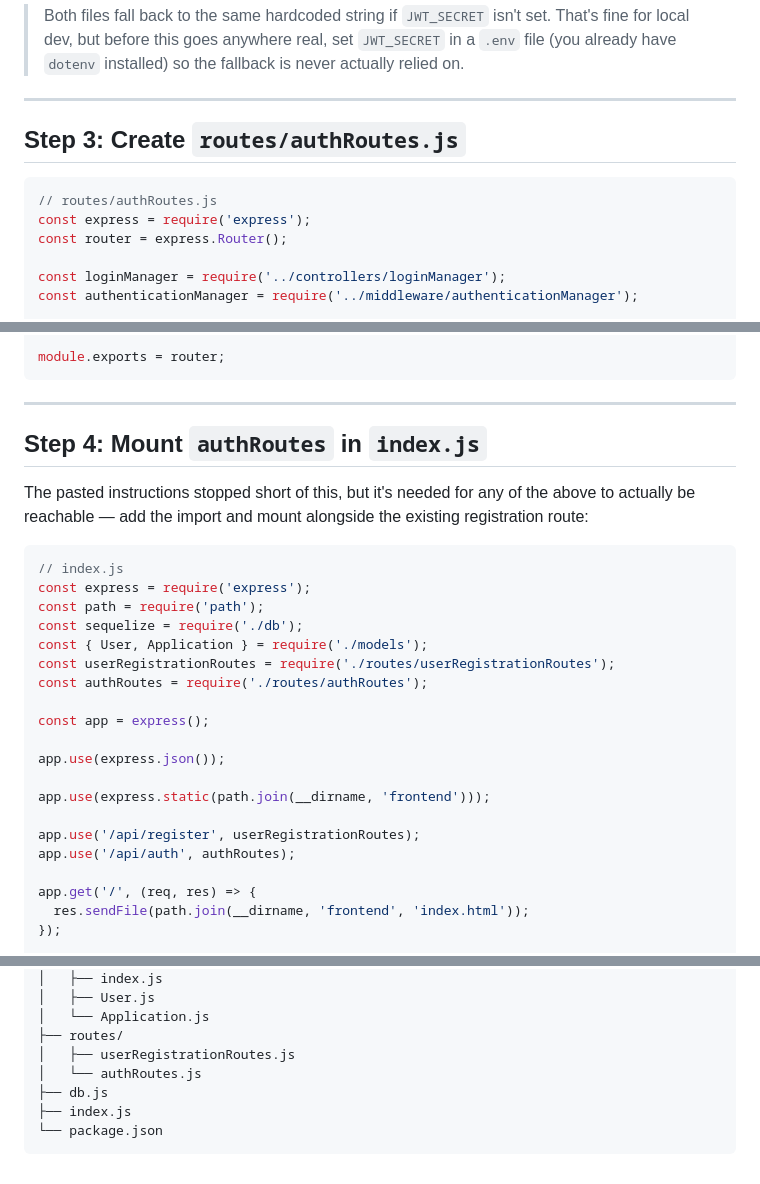
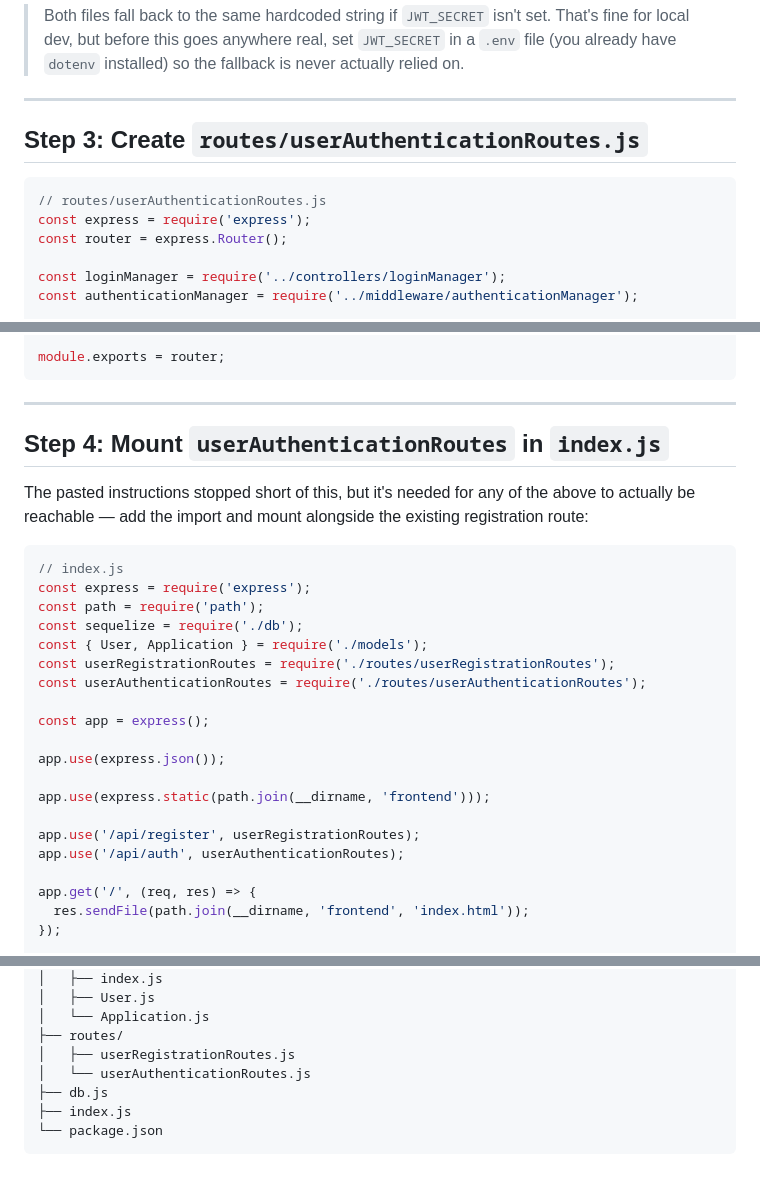
Before and after one commit to mathew-dennis/project-notes, a Markdown page: Evlvs backend authentication .md, 3 parts joined by grey strips. Drawn GitHub-style.

Commit message:
Rename authRoutes to userAuthenticationRoutes

````diff
--- a/Evlvs backend authentication .md
+++ b/Evlvs backend authentication .md
@@ -89,10 +89,10 @@ exports.verifyToken = (req, res, next) => {
 
 ---
 
-## Step 3: Create `routes/authRoutes.js`
+## Step 3: Create `routes/userAuthenticationRoutes.js`
 
 ```js
-// routes/authRoutes.js
+// routes/userAuthenticationRoutes.js
 const express = require('express');
 const router = express.Router();
 
@@ -115,7 +115,7 @@ module.exports = router;
 
 ---
 
-## Step 4: Mount `authRoutes` in `index.js`
+## Step 4: Mount `userAuthenticationRoutes` in `index.js`
 
 The pasted instructions stopped short of this, but it's needed for any of the above to actually be reachable — add the import and mount alongside the existing registration route:
 
@@ -126,7 +126,7 @@ const path = require('path');
 const sequelize = require('./db');
 const { User, Application } = require('./models');
 const userRegistrationRoutes = require('./routes/userRegistrationRoutes');
-const authRoutes = require('./routes/authRoutes');
+const userAuthenticationRoutes = require('./routes/userAuthenticationRoutes');
 
 const app = express();
 
@@ -135,7 +135,7 @@ app.use(express.json());
 app.use(express.static(path.join(__dirname, 'frontend')));
 
 app.use('/api/register', userRegistrationRoutes);
-app.use('/api/auth', authRoutes);
+app.use('/api/auth', userAuthenticationRoutes);
 
 app.get('/', (req, res) => {
   res.sendFile(path.join(__dirname, 'frontend', 'index.html'));
@@ -195,7 +197,7 @@ evlvs-backend/
 │   └── Application.js
 ├── routes/
 │   ├── userRegistrationRoutes.js
-│   └── authRoutes.js
+│   └── userAuthenticationRoutes.js
 ├── db.js
 ├── index.js
 └── package.json
````
Also changed, not shown: other parts of Evlvs backend authentication .md (+2 -0 lines).
